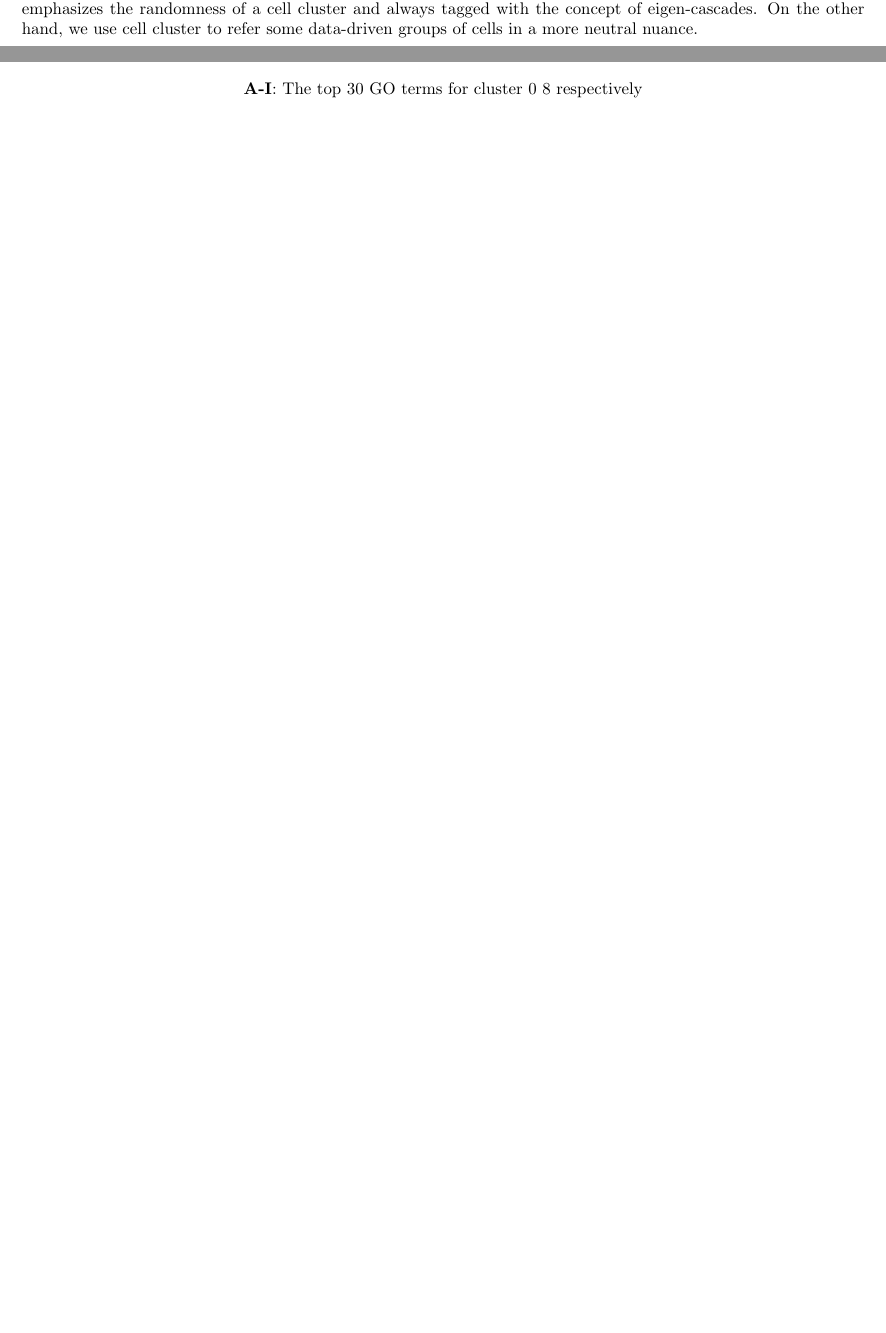
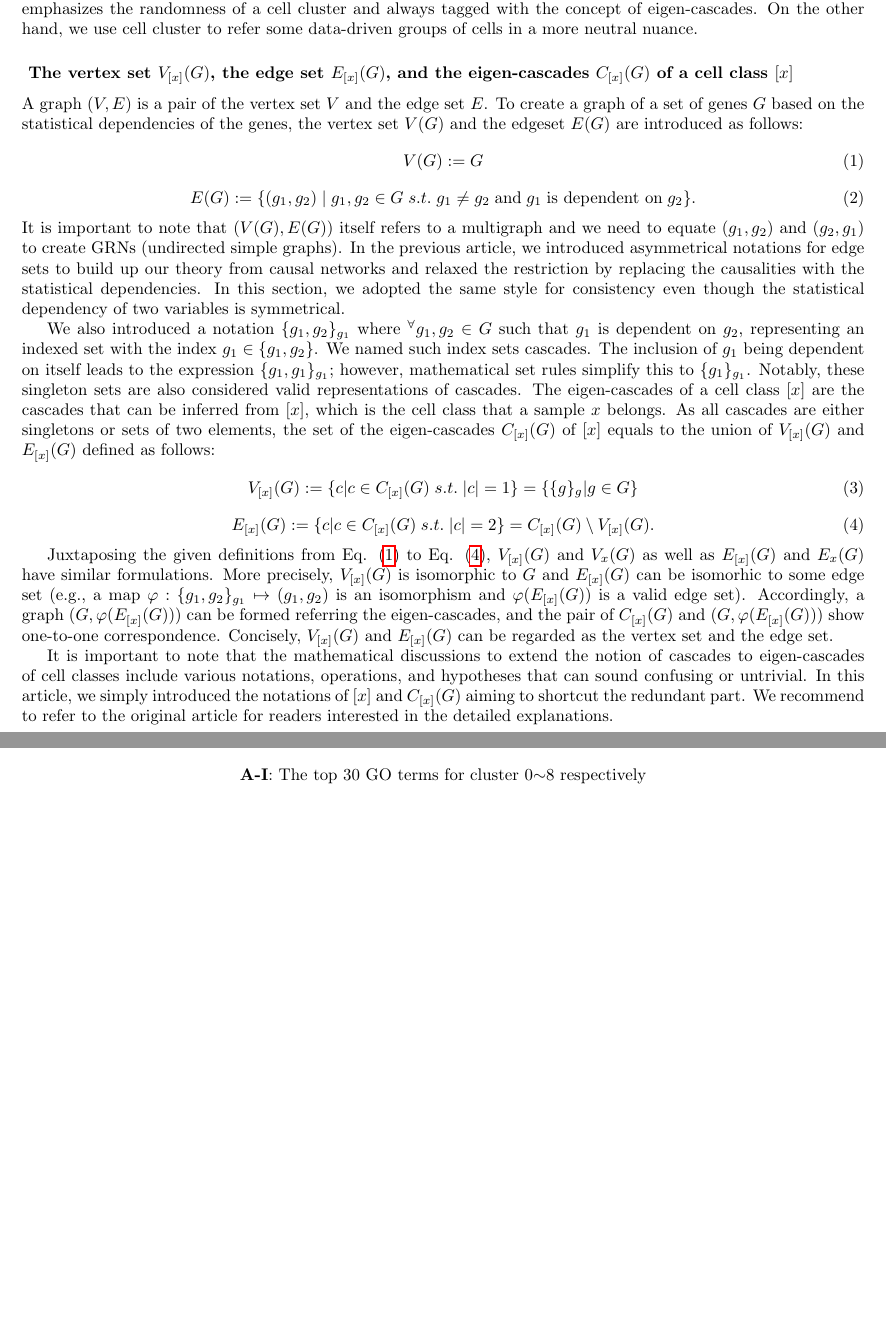
Before and after one commit to yo-aka-gene/manuscript_for_grnet, a LaTeX document (appendix.tex): two parts of pages 1 and 2 of 2, joined at a grey line, cut so that both start at the same text, the shorter picture padded with empty space. Compiled offline with pdfLaTeX.

Commit message:
:construction: ver 24-02-27-23:57

```diff
--- a/appendix.tex
+++ b/appendix.tex
@@ -34,6 +34,53 @@ a mapping between samples and the clusters that they belong to) of choice. There
 emphasizes the randomness of a cell cluster and always tagged with the concept of eigen-cascades. On the other hand,
 we use cell cluster to refer some data-driven groups of cells in a more neutral nuance.
 
+\subsubsection*{
+  The vertex set $V_{[x]}(G)$, the edge set $E_{[x]}(G)$, and the eigen-cascades $C_{[x]}(G)$ of a cell class $[x]$
+}
+A graph $(V, E)$ is a pair of the vertex set $V$ and the edge set $E$. To create a graph of a
+set of genes $G$ based on the statistical dependencies of the genes, the vertex set $V(G)$ and the
+edgeset $E(G)$ are introduced as follows:
+\begin{equation}\label{V}
+  V(G):=G
+\end{equation}
+\begin{equation}\label{E}
+  E(G):=\{(g_1, g_2)\;|\;g_1,g_2\in G\; s.t. \;g_1\neq g_2\;\text{and}\; g_1\;\text{is dependent on}\;g_2\}.
+\end{equation}
+It is important to note that $(V(G),E(G))$ itself refers to a multigraph and we need to equate $(g_1,g_2)$
+and $(g_2,g_1)$ to create GRNs (undirected simple graphs). In the previous article, we introduced
+asymmetrical notations for edge sets to build up our theory from causal networks and relaxed
+the restriction by replacing the causalities with the statistical dependencies. In this section,
+we adopted the same style for consistency even though the statistical dependency of two variables is symmetrical.
+
+We also introduced a notation $\{g_1, g_2\}_{g_1}$ where $^\forall g_1,g_2\in G$ such
+that $g_1$ is dependent on $g_2$, representing an indexed
+set with the index $g_1\in\{g_1, g_2\}$. We named such index sets cascades. The inclusion of $g_1$
+being dependent on itself leads to the expression $\{g_1, g_1\}_{g_1}$; however,
+mathematical set rules simplify this to $\{g_1\}_{g_1}$. Notably, these singleton
+sets are also considered valid representations of cascades. The eigen-cascades of a cell class $[x]$ are the
+cascades that can be inferred from $[x]$, which is the cell class that a sample $x$ belongs.
+As all cascades are either singletons or sets of two elements, the set of the
+eigen-cascades $C_{[x]}(G)$ of $[x]$ equals to the union of $V_{[x]}(G)$ and
+$E_{[x]}(G)$ defined as follows:
+\begin{equation}\label{Vx}
+  V_{[x]}(G):=\{c|c\in C_{[x]}(G)\; s.t.\; |c|=1\}=\{\{g\}_g|g\in G\}
+\end{equation}
+\begin{equation}\label{Ex}
+  E_{[x]}(G):=\{c|c\in C_{[x]}(G)\; s.t.\; |c|=2\}=C_{[x]}(G)\setminus V_{[x]}(G).
+\end{equation}
+
+Juxtaposing the given definitions from Eq. \eqref{V} to Eq. \eqref{Ex}, $V_{[x]}(G)$ and $V_x(G)$
+as well as $E_{[x]}(G)$ and $E_x(G)$ have similar formulations. More precisely, $V_{[x]}(G)$ is isomorphic to $G$ and
+$E_{[x]}(G)$ can be isomorhic to some edge set (e.g., a map $\varphi:\{g_1,g_2\}_{g_1}\mapsto(g_1,g_2)$
+is an isomorphism and $\varphi(E_{[x]}(G))$ is a valid edge set). Accordingly, a graph $(G, \varphi(E_{[x]}(G)))$ can be formed
+referring the eigen-cascades, and the pair of $C_{[x]}(G)$ and $(G, \varphi(E_{[x]}(G)))$ show one-to-one correspondence.
+Concisely, $V_{[x]}(G)$ and $E_{[x]}(G)$ can be regarded as the vertex set and the edge set.
+
+It is important to note that the mathematical discussions to extend the notion of cascades to eigen-cascades of
+cell classes include various notations, operations, and hypotheses that can sound confusing or untrivial.
+In this article, we simply introduced the notations of $[x]$ and $C_{[x]}(G)$ aiming to shortcut the redundant part.
+We recommend to refer to the original article for readers interested in the detailed explanations.
+
 \newpage
 \subsection*{Supplemental Figures}
 \begin{figure}[htb]
@@ -61,7 +108,7 @@ we use cell cluster to refer some data-driven groups of cells in a more neutral
   \includegraphics[scale=0.75]{./figs/exported/figure_s3.png}
   \caption{The top 30 upregulated GO terms of the clusters in PBMC3k}
   \legend{
-    \textbf{A-I}: The top 30 GO terms for cluster 0~8 respectively
+    \textbf{A-I}: The top 30 GO terms for cluster 0$\sim$8 respectively
   }
   \label{fig_s3}
 \end{figure}
```
Also changed, not shown: out/appendix.pdf.
